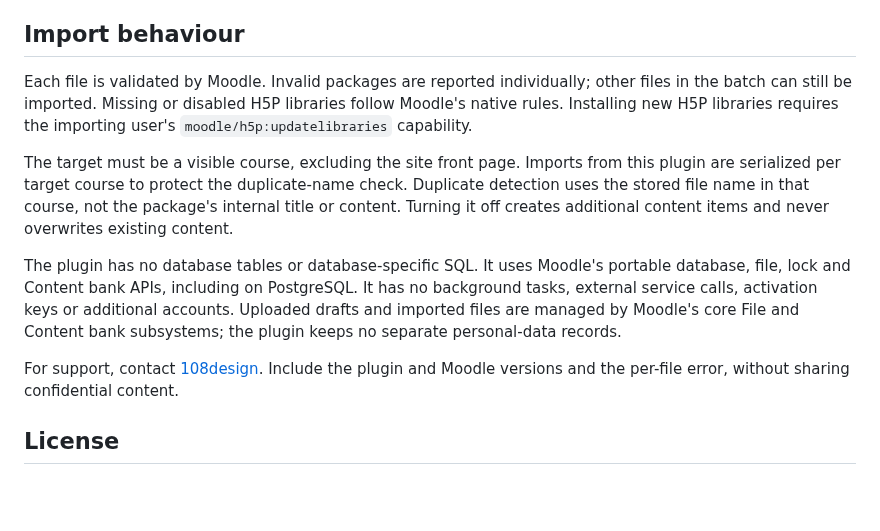
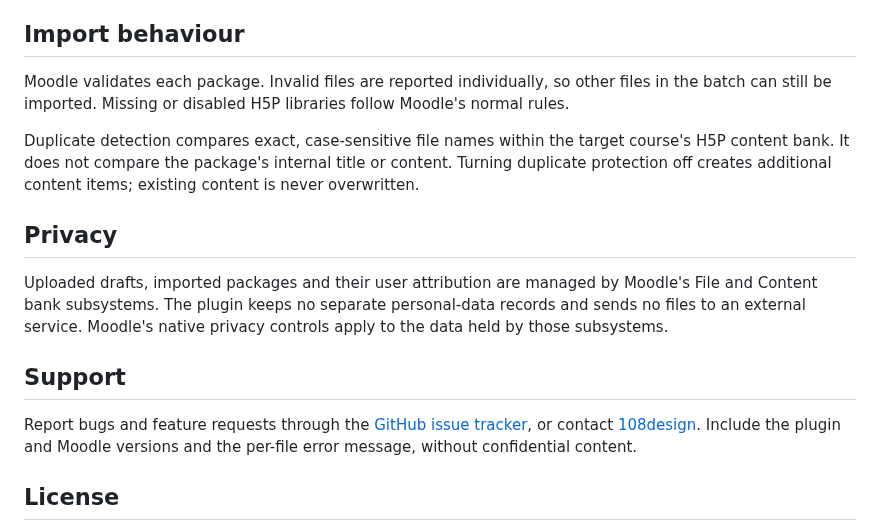
Before and after one commit to 108design/moodle-local_h5pbulkupload, a Markdown page: README.md, the part around one of its changes. Rendered like a GitHub page; blank space fills up the shorter version.

```diff
--- a/README.md
+++ b/README.md
@@ -33,25 +58,28 @@ target courses.
 
 ## Import behaviour
 
-Each file is validated by Moodle. Invalid packages are reported individually;
-other files in the batch can still be imported. Missing or disabled H5P libraries
-follow Moodle's native rules. Installing new H5P libraries requires the importing
-user's `moodle/h5p:updatelibraries` capability.
+Moodle validates each package. Invalid files are reported individually, so
+other files in the batch can still be imported. Missing or disabled H5P
+libraries follow Moodle's normal rules.
 
-The target must be a visible course, excluding the site front page. Imports from
-this plugin are serialized per target course to protect the duplicate-name check.
-Duplicate detection uses the stored file name in that course, not the package's
-internal title or content. Turning it off creates additional content items and
-never overwrites existing content.
+Duplicate detection compares exact, case-sensitive file names within the
+target course's H5P content bank. It does not compare the package's internal
+title or content. Turning duplicate protection off creates additional content
+items; existing content is never overwritten.
 
-The plugin has no database tables or database-specific SQL. It uses Moodle's
-portable database, file, lock and Content bank APIs, including on PostgreSQL.
-It has no background tasks, external service calls, activation keys or additional
-accounts. Uploaded drafts and imported files are managed by Moodle's core File
-and Content bank subsystems; the plugin keeps no separate personal-data records.
+## Privacy
 
-For support, contact [108design](mailto:andreas@108design.com). Include the plugin
-and Moodle versions and the per-file error, without sharing confidential content.
+Uploaded drafts, imported packages and their user attribution are managed by
+Moodle's File and Content bank subsystems. The plugin keeps no separate
+personal-data records and sends no files to an external service. Moodle's
+native privacy controls apply to the data held by those subsystems.
+
+## Support
+
+Report bugs and feature requests through the
+[GitHub issue tracker](https://github.com/108design/moodle-local_h5pbulkupload/issues),
+or contact [108design](mailto:andreas@108design.com). Include the plugin and
+Moodle versions and the per-file error message, without confidential content.
 
 ## License
 
```
Also changed, not shown: other parts of README.md (+39 -14 lines), docs/screenshots/h5pbu-files.jpg (added), 1 other file.
